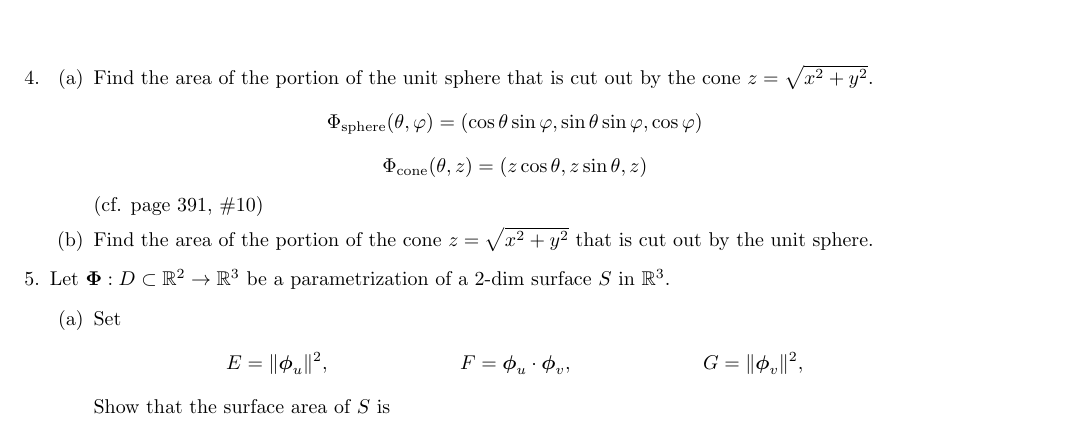
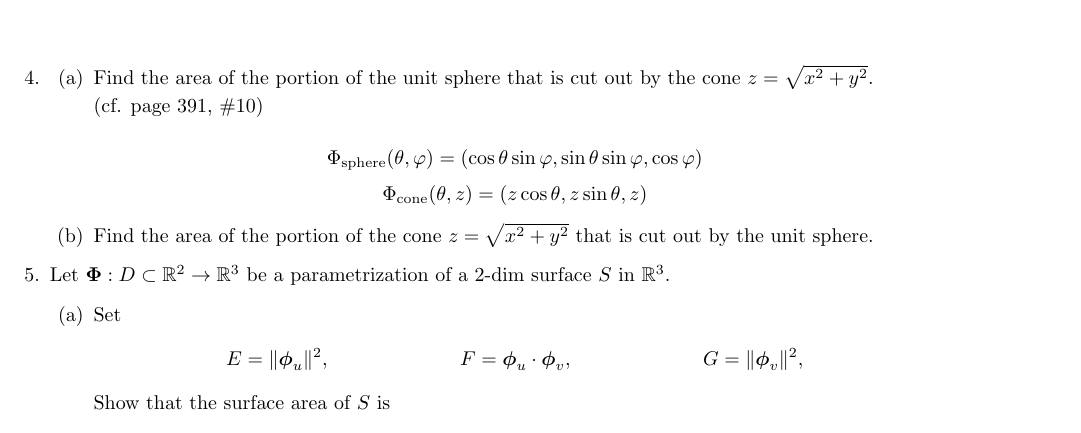
Before and after one commit to poonkeegan/school, a LaTeX document (matb42/a7.tex): part of page 2 of 4, cut so that both start at the same text. Compiled offline with pdfLaTeX.

Commit message:
Tue Mar  6 15:35:28 EST 2018

```diff
--- a/matb42/a7.tex
+++ b/matb42/a7.tex
@@ -72,10 +72,11 @@ Mar 13th 2018}
     \item
     \begin{enumerate}
         \item Find the area of the portion of the unit sphere that is cut out by the cone $z = \sqrt{x^2+y^2}$.
+
+        (cf. page 391, \#10)
+
         \[ \Phi_{\text{sphere}} (\theta, \varphi) = (\cos \theta \sin \varphi, \sin \theta \sin \varphi, \cos \varphi) \]
         \[ \Phi_{\text{cone}} (\theta, z) = (z\cos \theta , z\sin \theta, z) \]
-
-        (cf. page 391, \#10)
 
         \item Find the area of the portion of the cone $z = \sqrt{x^2+y^2}$ that is cut out by the unit sphere.
     \end{enumerate}
```
Also changed, not shown: matb42/a7.pdf.
